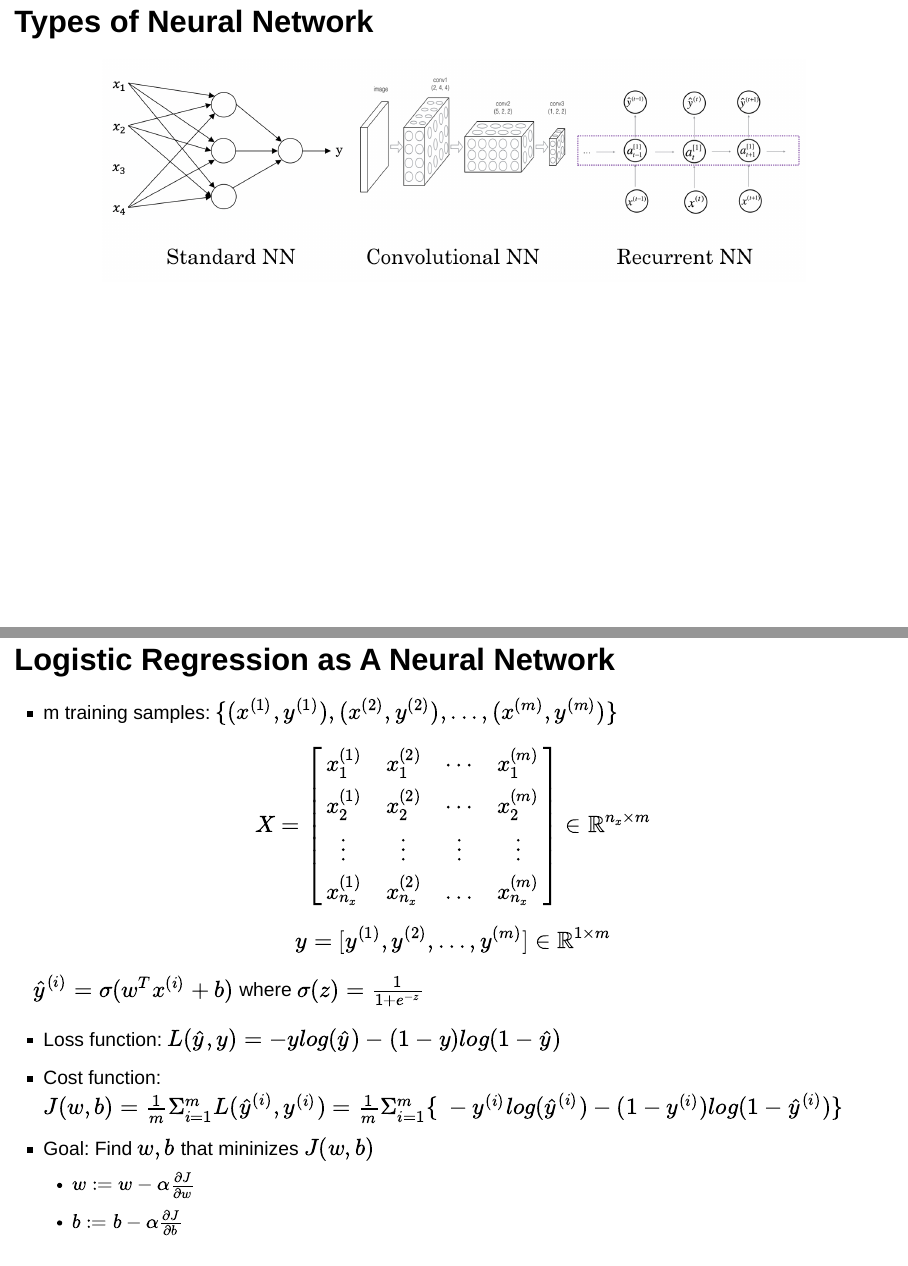
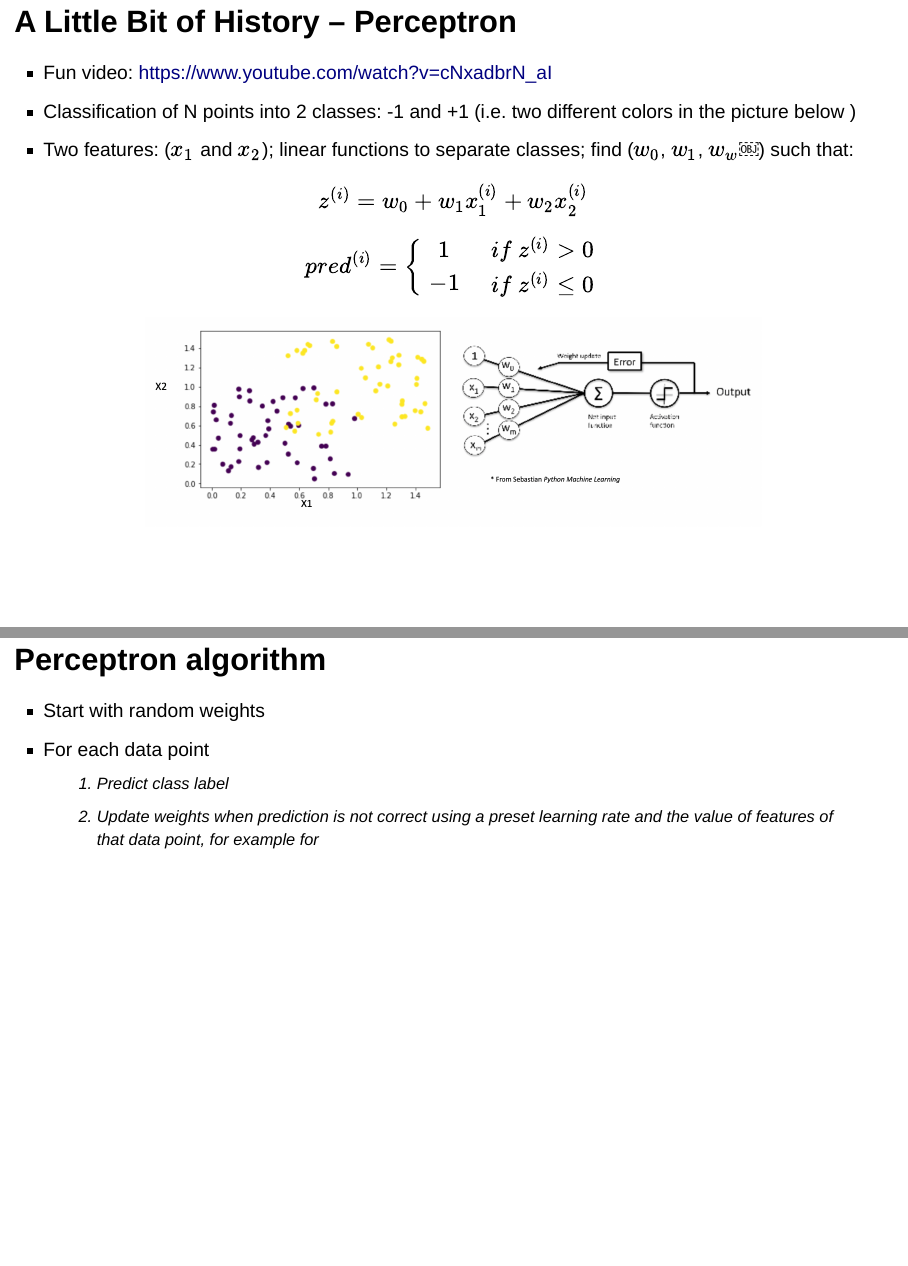
Before and after one commit to happyrabbit/course2020, an R Markdown document (slides/02DeepLearning/DNN/DNN_Intro.Rmd): pages 2 and 4 of 38 before the commit and pages 2 and 3 of 40 after it, joined at a grey line. Rendered offline with R 4.5, knitr and Pandoc, with nearby package versions.

Commit message:
dnn slides

````diff
--- a/slides/02DeepLearning/DNN/DNN_Intro.Rmd
+++ b/slides/02DeepLearning/DNN/DNN_Intro.Rmd
@@ -10,6 +10,39 @@ output:
 ```{r setup, include=FALSE}
 knitr::opts_chunk$set(echo = FALSE)
 ```
+
+# A Little Bit of History – Perceptron
+
+- Fun video: https://www.youtube.com/watch?v=cNxadbrN_aI
+- Classification of N points into 2 classes: -1 and +1 (i.e. two different colors in the picture below )
+- Two features: ($x_1$ and $x_2$); linear functions to separate classes; find ($w_0$, $w_1$, $w_w$￼) such that:
+
+$$z^{(i)} = w_0 + w_1x_1^{(i)} + w_2x_2^{(i)}$$
+
+$$pred^{(i)}=\begin{cases}
+\begin{array}{c}
+1\\
+-1
+\end{array} & \begin{array}{c}
+if\ z^{(i)}>0\\
+if\ z^{(i)}\le0
+\end{array}\end{cases}$$
+
+<center>
+![](images/Perceptron.png){width=70%}
+</center>
+
+# Perceptron algorithm
+
+- Start with random weights
+- For each data point
+    1. Predict class label
+    2. Update weights when prediction is not correct using a preset learning rate and the value of features of that data point, for example for
+
+
+
+
+
 
 # Types of Neural Network
 
````
Also changed, not shown: slides/02DeepLearning/DNN/images/Perceptron.png (added), slides/02DeepLearning/DNN/DNN_Intro.Rmd (4 more changed lines), 1 other file.
